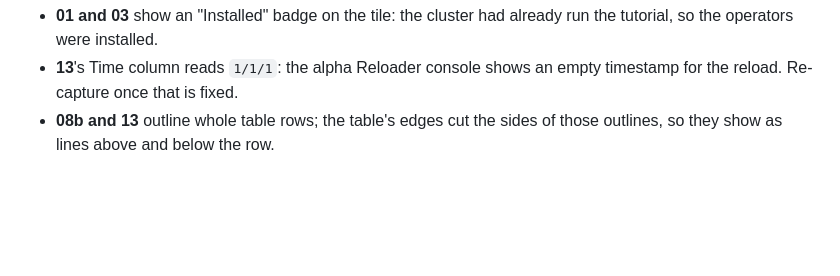
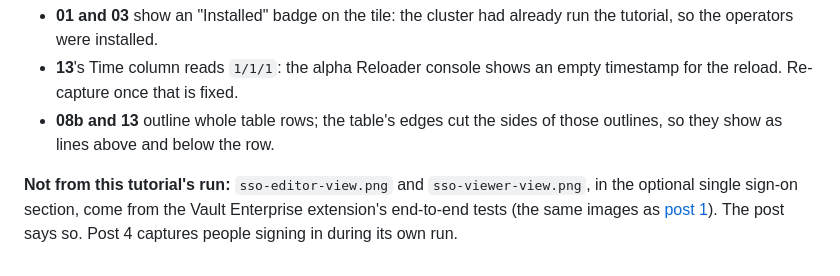
Before and after one commit to stakater/mto-blogs, a Markdown page: 02-try-it-tenants-and-vault-enterprise/screenshots/README.md, the part around the change. GitHub-like rendering; blank space fills up the shorter version.

```diff
--- a/02-try-it-tenants-and-vault-enterprise/screenshots/README.md
+++ b/02-try-it-tenants-and-vault-enterprise/screenshots/README.md
@@ -49,3 +49,9 @@ Notes from the capture:
   empty timestamp for the reload. Re-capture once that is fixed.
 - **08b and 13** outline whole table rows; the table's edges cut the sides of
   those outlines, so they show as lines above and below the row.
+
+**Not from this tutorial's run:** `sso-editor-view.png` and
+`sso-viewer-view.png`, in the optional single sign-on section, come from the
+Vault Enterprise extension's end-to-end tests (the same images as
+[post 1](../../01-tenants-and-vault-enterprise/screenshots/)). The post says
+so. Post 4 captures people signing in during its own run.
```
Also changed, not shown: 02-try-it-tenants-and-vault-enterprise/post.md (+32 -5 lines), 02-try-it-tenants-and-vault-enterprise/screenshots/sso-editor-view.png (added), 02-try-it-tenants-and-vault-enterprise/screenshots/sso-viewer-view.png (added).
